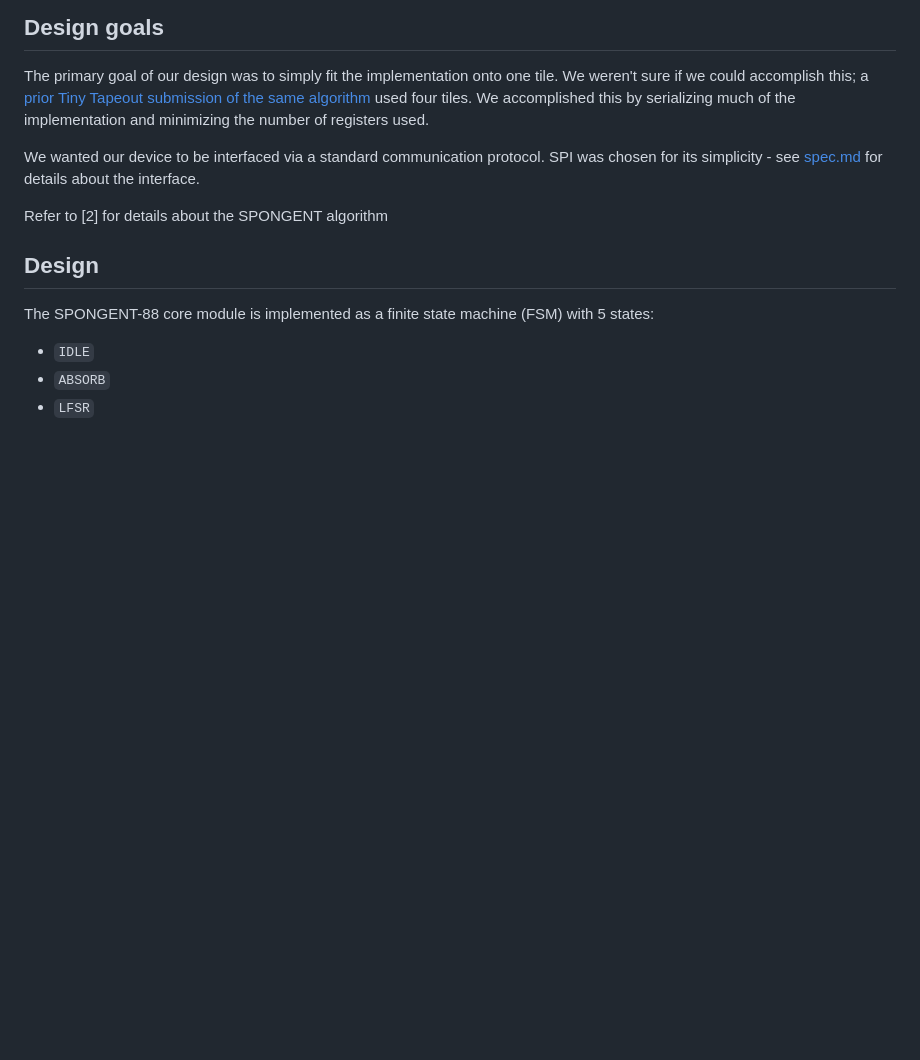
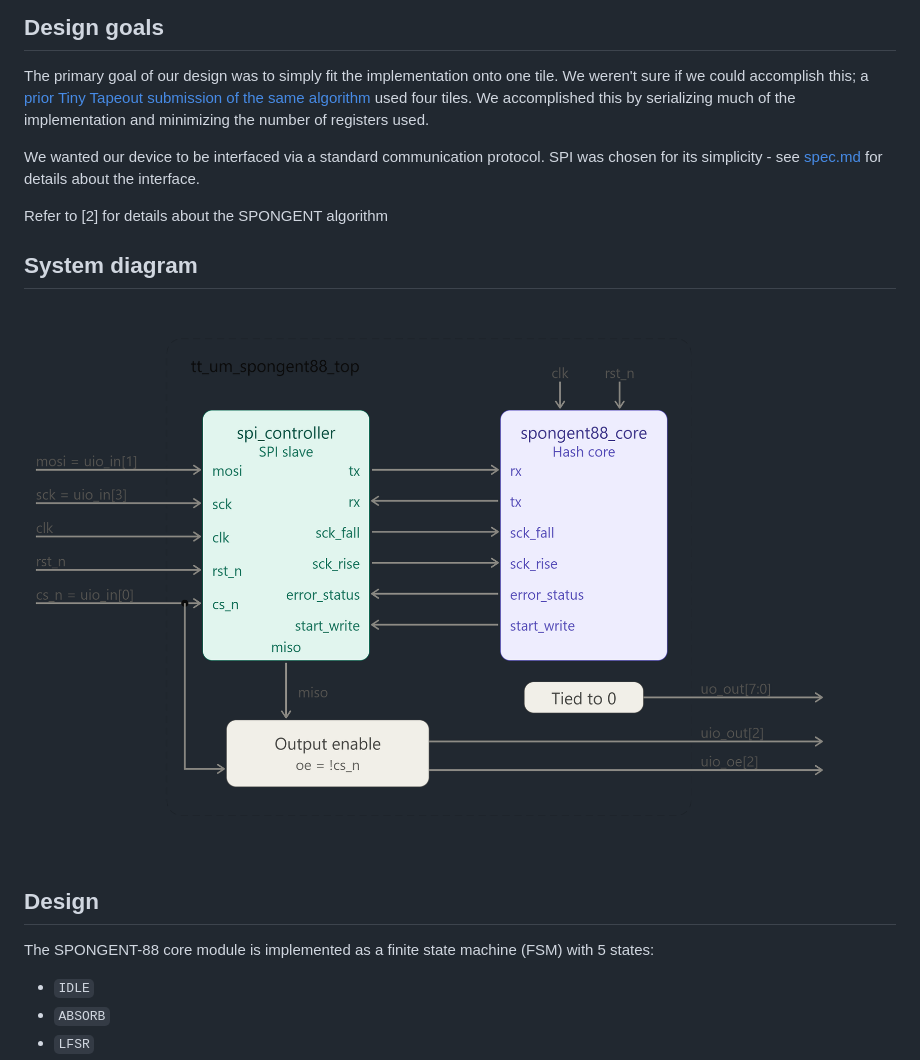
Before and after one commit to somethingjade/ece298a-ronson-robin, a Markdown page: docs/spongent_core_design.md, the part around one of its changes. Rendered like a GitHub page; pictures changed too: docs/embed/spongent88_top_schematic.png (added); blank space fills up the shorter version.

Commit message:
embeds

```diff
--- a/docs/spongent_core_design.md
+++ b/docs/spongent_core_design.md
@@ -6,6 +6,9 @@ The primary goal of our design was to simply fit the implementation onto one til
 We wanted our device to be interfaced via a standard communication protocol. SPI was chosen for its simplicity - see [spec.md](./spec.md) for details about the interface.
 
 Refer to \[2\] for details about the SPONGENT algorithm
+
+## System diagram
+![System diagram](./embed/spongent88_top_schematic.png)
 
 ## Design
 
```
Also changed, not shown: other parts of docs/spongent_core_design.md (+2 -0 lines), docs/embed/fsm_diagram.png (added), 2 other files.
